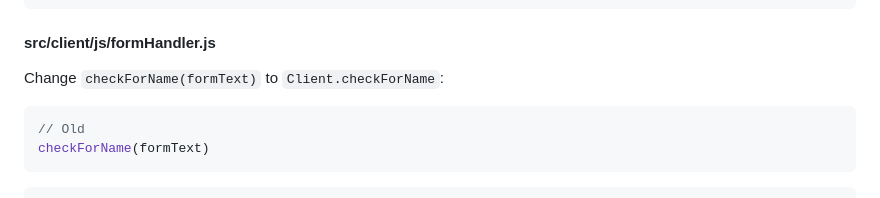
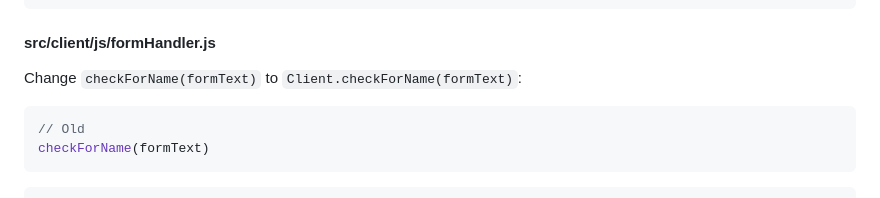
Before and after one commit to michihodges/webpack-final-touches, a Markdown page: README.md, the part around the change. GitHub-like rendering.

Commit message:
feat: Functionality

````diff
--- a/README.md
+++ b/README.md
@@ -48,7 +48,7 @@ Change every `handleSubmit(event)` to `Client.handleSubmit(event)`:
 </form>
 ```
 #### src/client/js/formHandler.js
-Change `checkForName(formText)` to `Client.checkForName`:
+Change `checkForName(formText)` to `Client.checkForName(formText)`:
 ```js
 // Old
 checkForName(formText)
````
